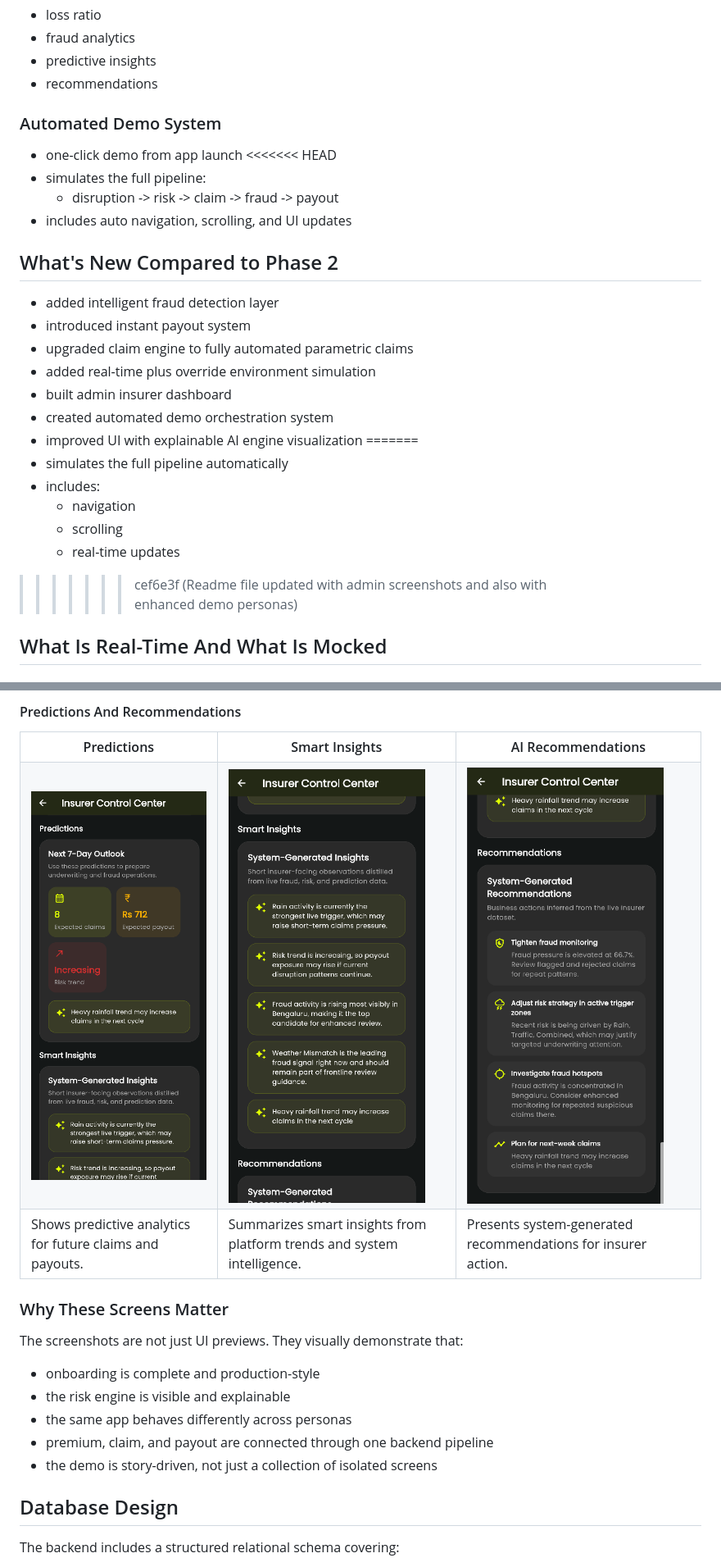
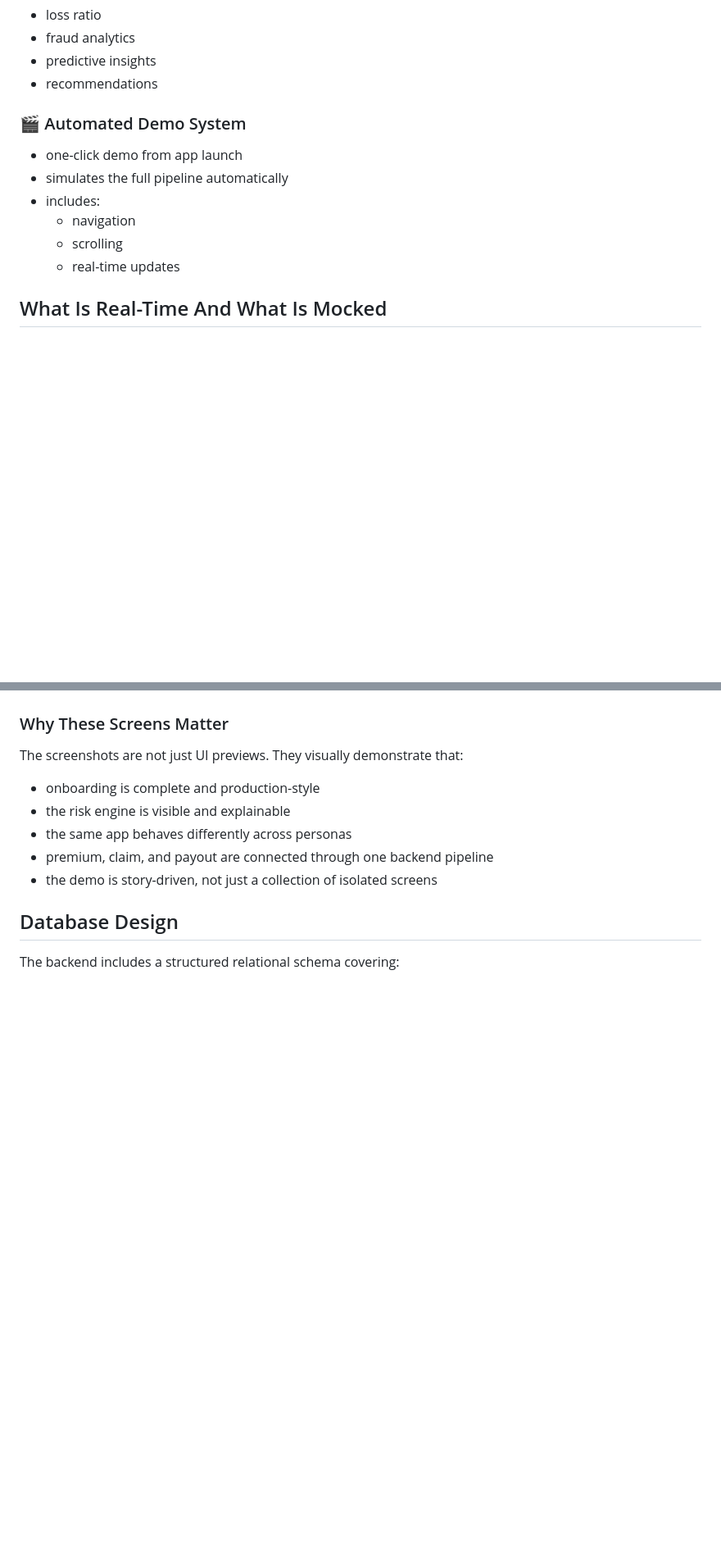
Before and after one commit to Sanjay1712KSK/CampTech, a Markdown page: README.md, 2 parts joined by grey strips. Shown at 82% size. GitHub-like rendering; blank space fills up the shorter version.

```diff
--- a/README.md
+++ b/README.md
@@ -110,30 +94,14 @@ Insurer Dashboard:
 - predictive insights
 - recommendations
 
-### Automated Demo System
+### 🎬 Automated Demo System
 
 - one-click demo from app launch
-<<<<<<< HEAD
-- simulates the full pipeline:
-  - disruption -> risk -> claim -> fraud -> payout
-- includes auto navigation, scrolling, and UI updates
-
-## What's New Compared to Phase 2
-
-- added intelligent fraud detection layer
-- introduced instant payout system
-- upgraded claim engine to fully automated parametric claims
-- added real-time plus override environment simulation
-- built admin insurer dashboard
-- created automated demo orchestration system
-- improved UI with explainable AI engine visualization
-=======
 - simulates the full pipeline automatically
 - includes:
   - navigation
   - scrolling
   - real-time updates
->>>>>>> cef6e3f (Readme file updated with admin screenshots and also with enhanced demo personas)
 
 ## What Is Real-Time And What Is Mocked
 
@@ -1352,22 +1247,3 @@ A powerful dashboard for insurers to monitor system health, fraud patterns, and
-#### Predictions And Recommendations
-
-<table>
-  <tr>
-    <th>Predictions</th>
-    <th>Smart Insights</th>
-    <th>AI Recommendations</th>
-  </tr>
-  <tr>
-    <td><img src="Demo/Phase%203%20Demo%20Screenshots/Insurer%20Control%20Center%20-%20Predictions.png" width="240" alt="Insurer control center predictions" /></td>
-    <td><img src="Demo/Phase%203%20Demo%20Screenshots/Insurer%20Control%20Center%20-%20Smart%20Insights.png" width="240" alt="Insurer control center smart insights" /></td>
-    <td><img src="Demo/Phase%203%20Demo%20Screenshots/Insurer%20Control%20Center%20-%20AI%20recommendations.png" width="240" alt="Insurer control center ai recommendations" /></td>
-  </tr>
-  <tr>
-    <td>Shows predictive analytics for future claims and payouts.</td>
-    <td>Summarizes smart insights from platform trends and system intelligence.</td>
-    <td>Presents system-generated recommendations for insurer action.</td>
-  </tr>
-</table>
 
 ### Why These Screens Matter
 
```
Also changed, not shown: other parts of README.md (+12 -101 lines).
